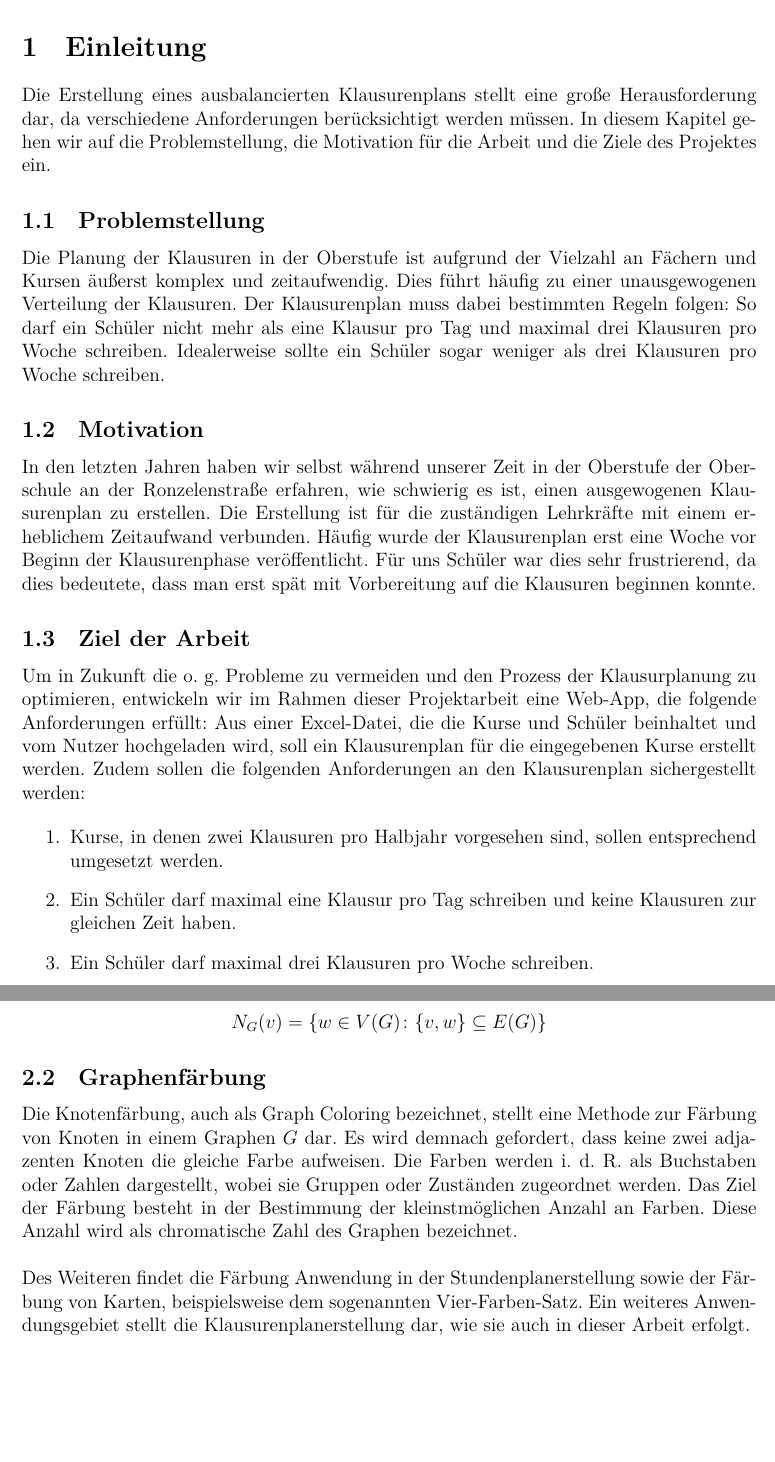
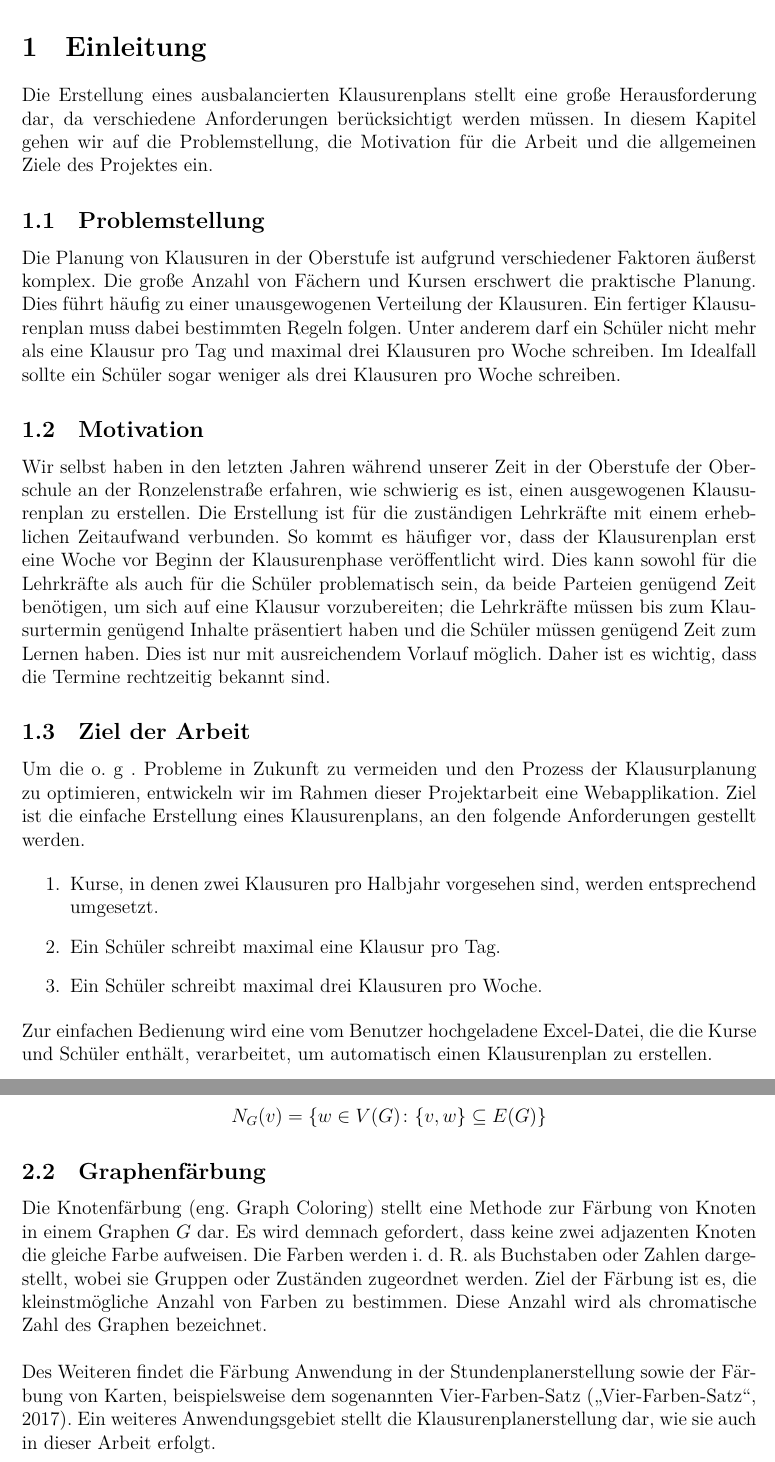
Before and after one commit to juliusbackes/projektarbeit, a LaTeX document (docs/main.tex, which reads docs/chapters/01_intro.tex, docs/chapters/02_basics.tex): two parts of pages 3 and 5 of 12, joined at a grey line, cut so that both start at the same text, the shorter picture padded with empty space. Compiled offline with LuaLaTeX.

Commit message:
Updates from Overleaf

```diff
--- a/docs/chapters/01_intro.tex
+++ b/docs/chapters/01_intro.tex
@@ -1,18 +1,24 @@
 \newpage
 \section{Einleitung}
-Die Erstellung eines ausbalancierten Klausurenplans stellt eine große Herausforderung dar, da verschiedene Anforderungen berücksichtigt werden müssen. In diesem Kapitel gehen wir auf die Problemstellung, die Motivation für die Arbeit und die Ziele des Projektes ein.
+Die Erstellung eines ausbalancierten Klausurenplans stellt eine große Herausforderung dar, da verschiedene Anforderungen berücksichtigt werden müssen. In diesem Kapitel gehen wir auf die Problemstellung, die Motivation für die Arbeit und die allgemeinen Ziele des Projektes ein.
 
 \subsection{Problemstellung}
-Die Planung der Klausuren in der Oberstufe ist aufgrund der Vielzahl an Fächern und Kursen äußerst komplex und zeitaufwendig. Dies führt häufig zu einer unausgewogenen Verteilung der Klausuren. Der Klausurenplan muss dabei bestimmten Regeln folgen: So darf ein Schüler nicht mehr als eine Klausur pro Tag und maximal drei Klausuren pro Woche schreiben. Idealerweise sollte ein Schüler sogar weniger als drei Klausuren pro Woche schreiben.
+Die Planung von Klausuren in der Oberstufe ist aufgrund verschiedener Faktoren äußerst komplex. Die große Anzahl von Fächern und Kursen erschwert die praktische Planung.
+Dies führt häufig zu einer unausgewogenen Verteilung der Klausuren. Ein fertiger Klausurenplan muss dabei bestimmten Regeln folgen. Unter anderem darf ein Schüler nicht mehr als eine Klausur pro Tag und maximal drei Klausuren pro Woche schreiben. Im Idealfall sollte ein Schüler sogar weniger als drei Klausuren pro Woche schreiben.
 
 \subsection{Motivation}
-In den letzten Jahren haben wir selbst während unserer Zeit in der Oberstufe der Oberschule an der Ronzelenstraße erfahren, wie schwierig es ist, einen ausgewogenen Klausurenplan zu erstellen. Die Erstellung ist für die zuständigen Lehrkräfte mit einem erheblichem Zeitaufwand verbunden. Häufig wurde der Klausurenplan erst eine Woche vor Beginn der Klausurenphase veröffentlicht. Für uns Schüler war dies sehr frustrierend, da dies bedeutete, dass man erst spät mit Vorbereitung auf die Klausuren beginnen konnte.
+Wir selbst haben in den letzten Jahren während unserer Zeit in der Oberstufe der Oberschule an der Ronzelenstraße erfahren, wie schwierig es ist, einen ausgewogenen Klausurenplan zu erstellen. Die Erstellung ist für die zuständigen Lehrkräfte mit einem erheblichen Zeitaufwand verbunden. So kommt es häufiger vor, dass der Klausurenplan erst eine Woche vor Beginn der Klausurenphase veröffentlicht wird. Dies kann sowohl für die Lehrkräfte als auch für die Schüler problematisch sein, da beide Parteien genügend Zeit benötigen, um sich auf eine Klausur vorzubereiten; die Lehrkräfte müssen bis zum Klausurtermin genügend Inhalte präsentiert haben und die Schüler müssen genügend Zeit zum Lernen haben. Dies ist nur mit ausreichendem Vorlauf möglich. Daher ist es wichtig, dass die Termine rechtzeitig bekannt sind.
 
 \subsection{Ziel der Arbeit}
-Um in Zukunft die o. g. Probleme zu vermeiden und den Prozess der Klausurplanung zu optimieren, entwickeln wir im Rahmen dieser Projektarbeit eine Web-App, die folgende Anforderungen erfüllt: Aus einer Excel-Datei, die die Kurse und Schüler beinhaltet und vom Nutzer hochgeladen wird, soll ein Klausurenplan für die eingegebenen Kurse erstellt werden. Zudem sollen die folgenden Anforderungen an den Klausurenplan sichergestellt werden:
+Um die o. g . Probleme in Zukunft zu vermeiden und den Prozess der Klausurplanung zu optimieren, entwickeln wir im Rahmen dieser Projektarbeit eine Webapplikation. Ziel ist die einfache Erstellung eines Klausurenplans, an den folgende Anforderungen gestellt werden.
 
 \begin{enumerate}
-    \item Kurse, in denen zwei Klausuren pro Halbjahr vorgesehen sind, sollen entsprechend umgesetzt werden.
-    \item Ein Schüler darf maximal eine Klausur pro Tag schreiben und keine Klausuren zur gleichen Zeit haben.
-    \item Ein Schüler darf maximal drei Klausuren pro Woche schreiben.
+
+\item Kurse, in denen zwei Klausuren pro Halbjahr vorgesehen sind, werden entsprechend umgesetzt.
+
+\item Ein Schüler schreibt maximal eine Klausur pro Tag.
+
+\item Ein Schüler schreibt maximal drei Klausuren pro Woche.
+
 \end{enumerate}
+Zur einfachen Bedienung wird eine vom Benutzer hochgeladene Excel-Datei, die die Kurse und Schüler enthält, verarbeitet, um automatisch einen Klausurenplan zu erstellen.
--- a/docs/chapters/02_basics.tex
+++ b/docs/chapters/02_basics.tex
@@ -48,12 +48,12 @@ definiert. Die Kanten eines gerichteten Graphen werden i. d. R. mit einem Pfeil
 \end{equation*}
 
 \subsection{Graphenfärbung}
-Die Knotenfärbung, auch als Graph Coloring bezeichnet, stellt eine Methode zur Färbung von Knoten in einem Graphen $G$ dar.
+Die Knotenfärbung (eng. Graph Coloring) stellt eine Methode zur Färbung von Knoten in einem Graphen $G$ dar.
 Es wird demnach gefordert, dass keine zwei adjazenten Knoten die gleiche Farbe aufweisen.
 Die Farben werden i. d. R. als Buchstaben oder Zahlen dargestellt, wobei sie Gruppen oder Zuständen zugeordnet werden.
-Das Ziel der Färbung besteht in der Bestimmung der kleinstmöglichen Anzahl an Farben.
+Ziel der Färbung ist es, die kleinstmögliche Anzahl von Farben zu bestimmen.
 Diese Anzahl wird als chromatische Zahl des Graphen bezeichnet.\\\\
-Des Weiteren findet die Färbung Anwendung in der Stundenplanerstellung sowie der Färbung von Karten, beispielsweise dem sogenannten Vier-Farben-Satz.
+Des Weiteren findet die Färbung Anwendung in der Stundenplanerstellung sowie der Färbung von Karten, beispielsweise dem sogenannten Vier-Farben-Satz \parencite{LdM_2017_VFS}.
 Ein weiteres Anwendungsgebiet stellt die Klausurenplanerstellung dar, wie sie auch in dieser Arbeit erfolgt.\\\\
 \newpage
 \noindent Mathematisch wird das Graph Coloring als Abbildung $c$ von der Menge $V(G)$ als Knoten auf eine Menge $C(G)$ als Farben für einen Graphen $G$ definiert \parencite[121]{Diestel2017-bj}.
--- a/docs/main.tex
+++ b/docs/main.tex
@@ -22,6 +22,7 @@
 \usepackage{etoolbox}
 \captionsetup{singlelinecheck=false, justification=centering, font=small}
 \usepackage[backend=biber, style=apa]{biblatex}
+\setlength{\bibitemsep}{1em}
 \addbibresource{docs/sources.bib}
 
 \pgfplotsset{compat=1.18}
```
Also changed, not shown: docs/chapters/08_sources.tex (+1 -1 lines), docs/sources.bib (+14 -3 lines), docs/chapters/02_basics.tex (6 more changed lines).
